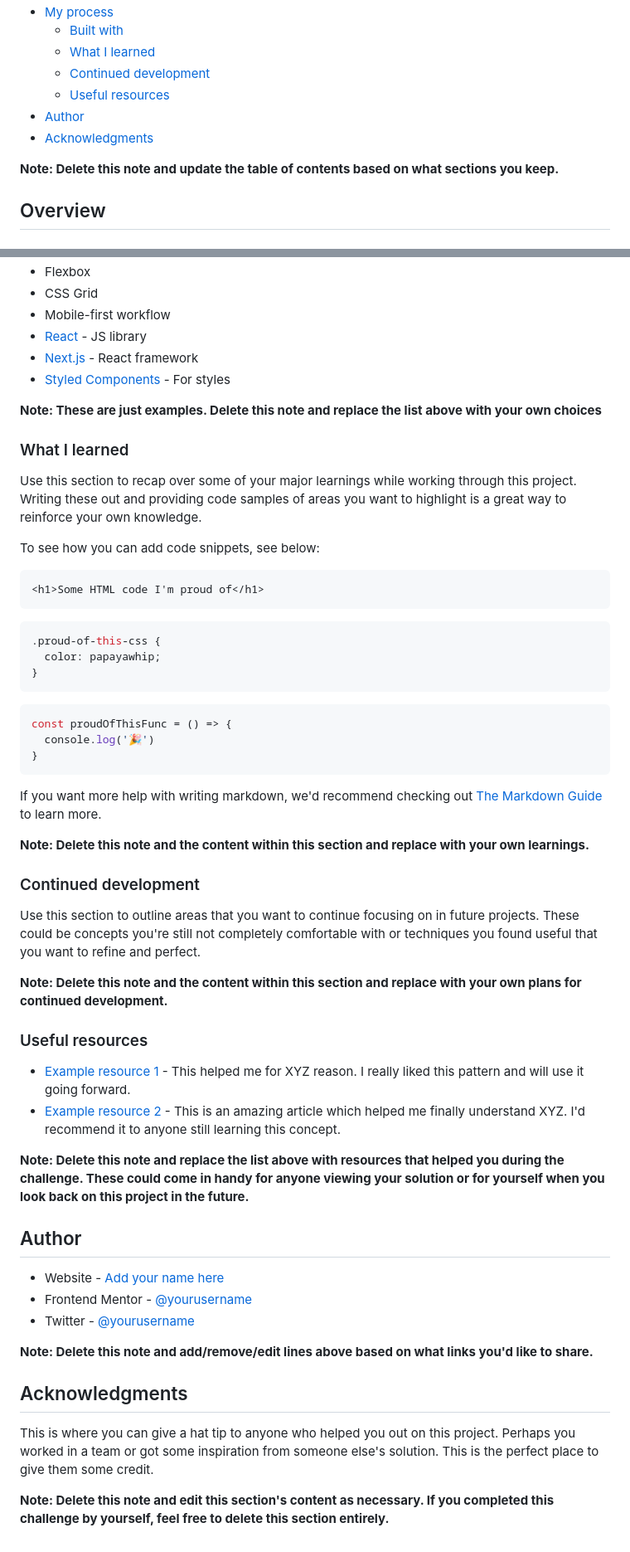
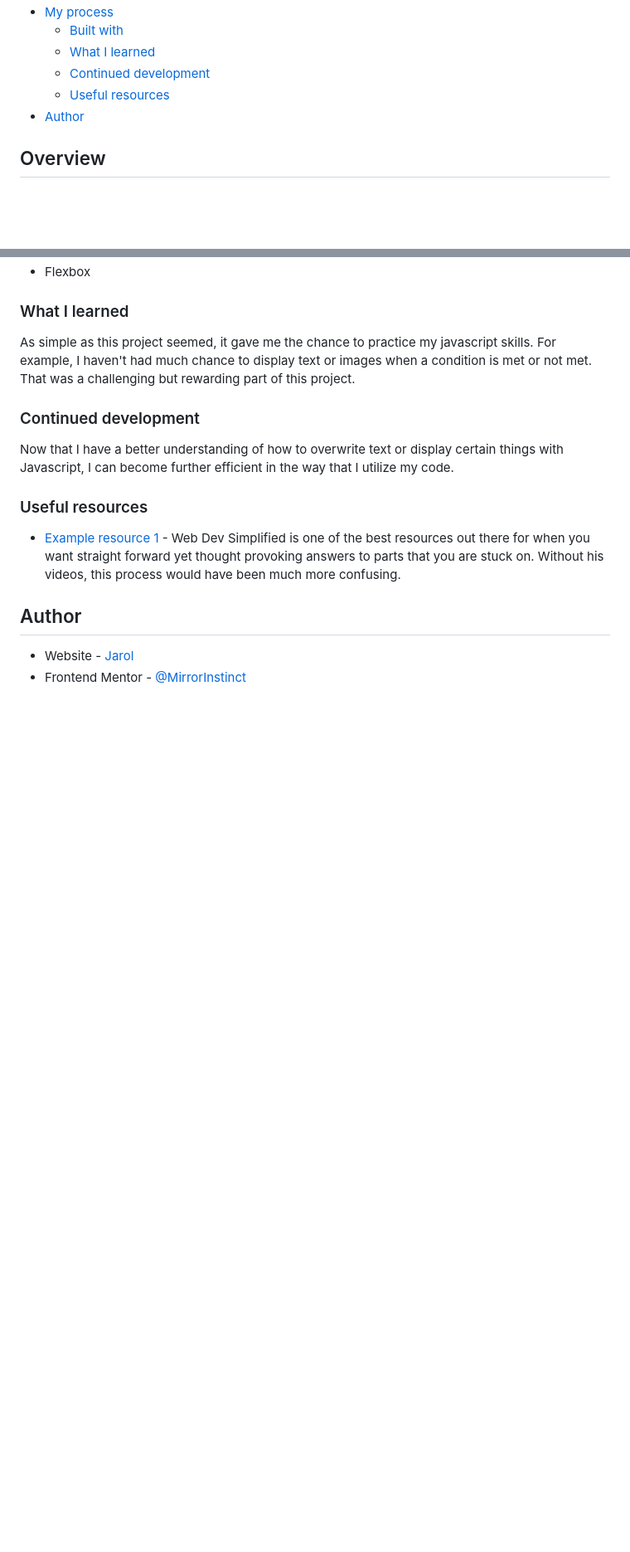
Before and after one commit to MirrorInstinct/Sign-Up-Form-Component, a Markdown page: README-template.md, 2 parts joined by grey strips. Shown: that part at 83% size. GitHub-like rendering; blank space fills up the shorter version.

````diff
--- a/README-template.md
+++ b/README-template.md
@@ -14,9 +12,6 @@ This is a solution to the [Intro component with sign up form challenge on Fronte
   - [Continued development](#continued-development)
   - [Useful resources](#useful-resources)
 - [Author](#author)
-- [Acknowledgments](#acknowledgments)
-
-**Note: Delete this note and update the table of contents based on what sections you keep.**
 
 ## Overview
 
@@ -56,59 +46,18 @@ Then crop/optimize/edit your image however you like, add it to your project, and
 - Flexbox
-- CSS Grid
-- Mobile-first workflow
-- [React](https://reactjs.org/) - JS library
-- [Next.js](https://nextjs.org/) - React framework
-- [Styled Components](https://styled-components.com/) - For styles
-
-**Note: These are just examples. Delete this note and replace the list above with your own choices**
 
 ### What I learned
 
-Use this section to recap over some of your major learnings while working through this project. Writing these out and providing code samples of areas you want to highlight is a great way to reinforce your own knowledge.
-
-To see how you can add code snippets, see below:
-
-```html
-<h1>Some HTML code I'm proud of</h1>
-```
-```css
-.proud-of-this-css {
-  color: papayawhip;
-}
-```
-```js
-const proudOfThisFunc = () => {
-  console.log('🎉')
-}
-```
-
-If you want more help with writing markdown, we'd recommend checking out [The Markdown Guide](https://www.markdownguide.org/) to learn more.
-
-**Note: Delete this note and the content within this section and replace with your own learnings.**
+As simple as this project seemed, it gave me the chance to practice my javascript skills. For example, I haven't had much chance to display text or images when a condition is met or not met. That was a challenging but rewarding part of this project.
 
 ### Continued development
 
-Use this section to outline areas that you want to continue focusing on in future projects. These could be concepts you're still not completely comfortable with or techniques you found useful that you want to refine and perfect.
-
-**Note: Delete this note and the content within this section and replace with your own plans for continued development.**
+Now that I have a better understanding of how to overwrite text or display certain things with Javascript, I can become further efficient in the way that I utilize my code.
 
 ### Useful resources
 
-- [Example resource 1](https://www.example.com) - This helped me for XYZ reason. I really liked this pattern and will use it going forward.
-- [Example resource 2](https://www.example.com) - This is an amazing article which helped me finally understand XYZ. I'd recommend it to anyone still learning this concept.
-
-**Note: Delete this note and replace the list above with resources that helped you during the challenge. These could come in handy for anyone viewing your solution or for yourself when you look back on this project in the future.**
+- [Example resource 1](https://www.youtube.com/watch?v=fNcJuPIZ2WE&list=WL&index=2) - Web Dev Simplified is one of the best resources out there for when you want straight forward yet thought provoking answers to parts that you are stuck on. Without his videos, this process would have been much more confusing.
 
 ## Author
 
-- Website - [Add your name here](https://www.your-site.com)
-- Frontend Mentor - [@yourusername](https://www.frontendmentor.io/profile/yourusername)
-- Twitter - [@yourusername](https://www.twitter.com/yourusername)
-
-**Note: Delete this note and add/remove/edit lines above based on what links you'd like to share.**
-
-## Acknowledgments
-
-This is where you can give a hat tip to anyone who helped you out on this project. Perhaps you worked in a team or got some inspiration from someone else's solution. This is the perfect place to give them some credit.
-
-**Note: Delete this note and edit this section's content as necessary. If you completed this challenge by yourself, feel free to delete this section entirely.**
+- Website - [Jarol](https://mirrorinstinct.github.io/Sign-Up-Form-Component/)
+- Frontend Mentor - [@MirrorInstinct](https://www.frontendmentor.io/home)
````
Also changed, not shown: other parts of README-template.md (+6 -13 lines), my-results/desktop-active-state.png (added), my-results/desktop-result.png (added), my-results/mobile-active-state.png (added), my-results/mobile-result.png (added), 2 other files.
